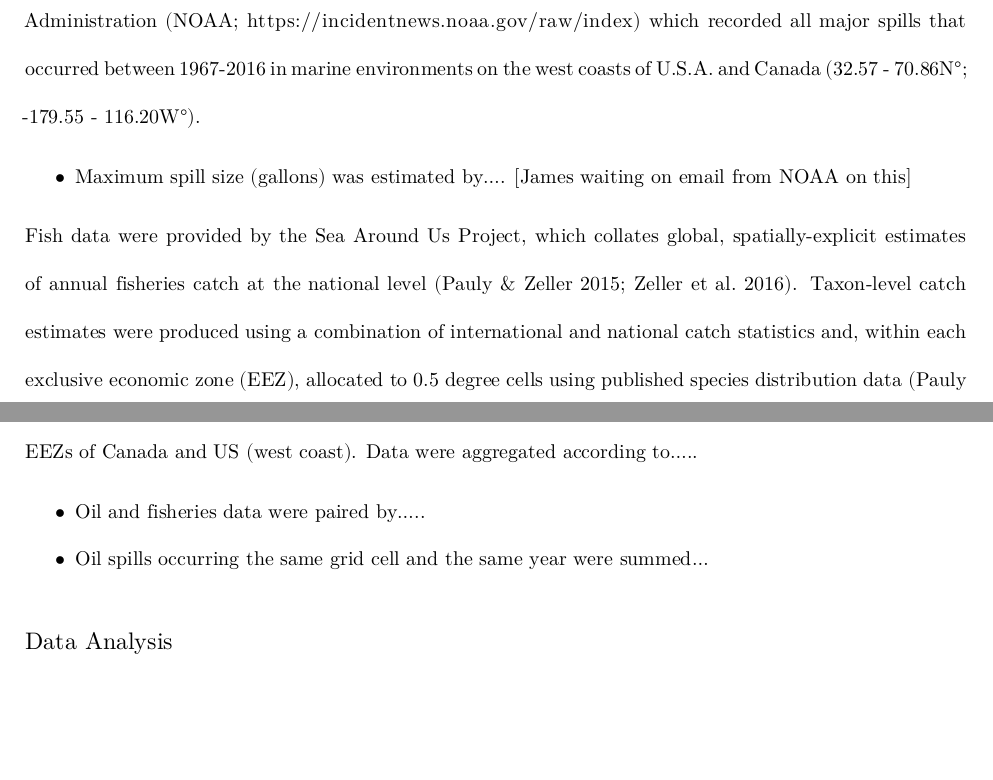
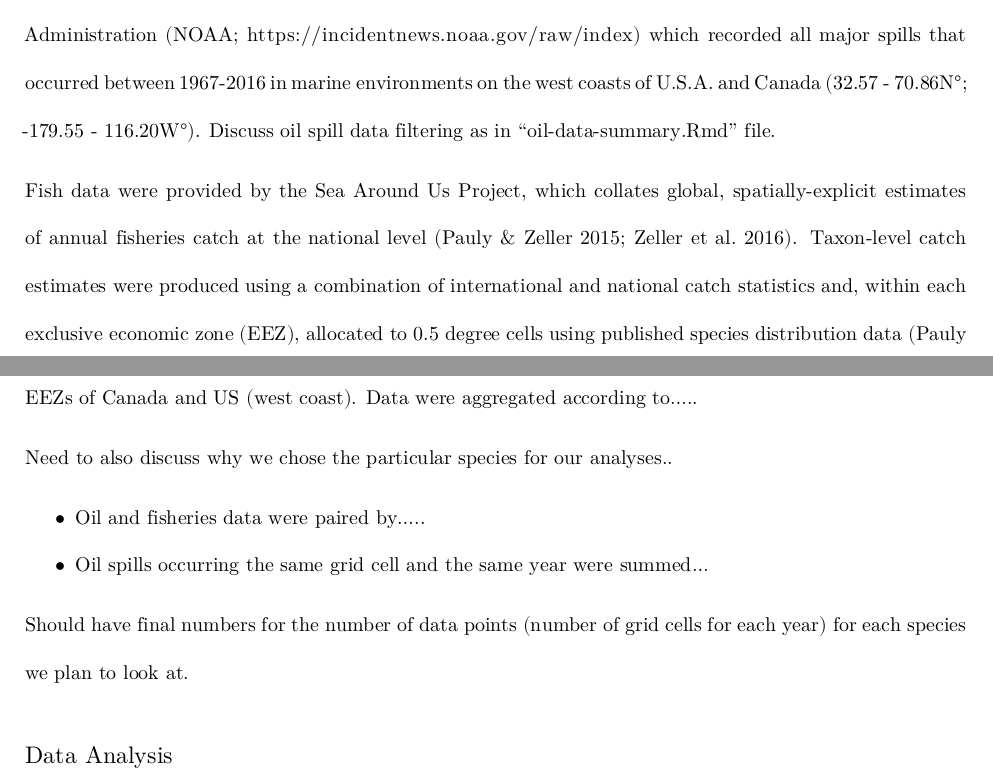
Before and after one commit to baumlab/open-science-project, an R Markdown document (writing/open-science-project_ms.Rmd): two parts of pages 4 and 5 of 6, joined at a grey line, cut so that both start at the same text, the shorter picture padded with empty space. Rendered offline with R 4.5, knitr and Pandoc, then LaTeX, with nearby package versions; some code elsewhere in the file could not run offline; a font, style sheet, LaTeX package, included part or bibliography that could not be used is replaced or left out.

Commit message:
added notes to data background section

```diff
--- a/writing/open-science-project_ms.Rmd
+++ b/writing/open-science-project_ms.Rmd
@@ -83,15 +83,17 @@ Make citations like this: [@CITEKEY; @ANOTHERCITEKEY]
 
 ## Data Sources {-}
 
-We extracted oil spill data from the Emergency Response Division of the National Oceanic and Atmospheric Administration (NOAA; [https://incidentnews.noaa.gov/raw/index](https://incidentnews.noaa.gov/raw/index)) which recorded all major spills that occurred between 1967-2016 in marine environments on the west coasts of U.S.A. and Canada (32.57 - 70.86N&deg;; -179.55 - 116.20W&deg;).
+We extracted oil spill data from the Emergency Response Division of the National Oceanic and Atmospheric Administration (NOAA; [https://incidentnews.noaa.gov/raw/index](https://incidentnews.noaa.gov/raw/index)) which recorded all major spills that occurred between 1967-2016 in marine environments on the west coasts of U.S.A. and Canada (32.57 - 70.86N&deg;; -179.55 - 116.20W&deg;). Discuss oil spill data filtering as in "oil-data-summary.Rmd" file.
 
-* Maximum spill size (gallons) was estimated by....  [James waiting on email from NOAA on this]
 
 Fish data were provided by the Sea Around Us Project, which collates global, spatially-explicit estimates of annual fisheries catch at the national level (Pauly & Zeller 2015; Zeller et al. 2016). Taxon-level catch estimates were produced using a combination of international and national catch statistics and, within each exclusive economic zone (EEZ), allocated to 0.5 degree cells using published species distribution data (Pauly & Zeller 2015). From this database, we examined annual commercial fisheries landings data (catch and discards combined, tonnes) for individual species (?) at a 0.5 degree resolution) spanning 1967-2016 for the EEZs of Canada and US (west coast). Data were aggregated according to.....
+
+Need to also discuss why we chose the particular species for our analyses..
 
 * Oil and fisheries data were paired by.....
 * Oil spills occurring the same grid cell and the same year were summed...
 
+Should have final numbers for the number of data points (number of grid cells for each year) for each species we plan to look at.
 
 
 ## Data Analysis {-}
```
